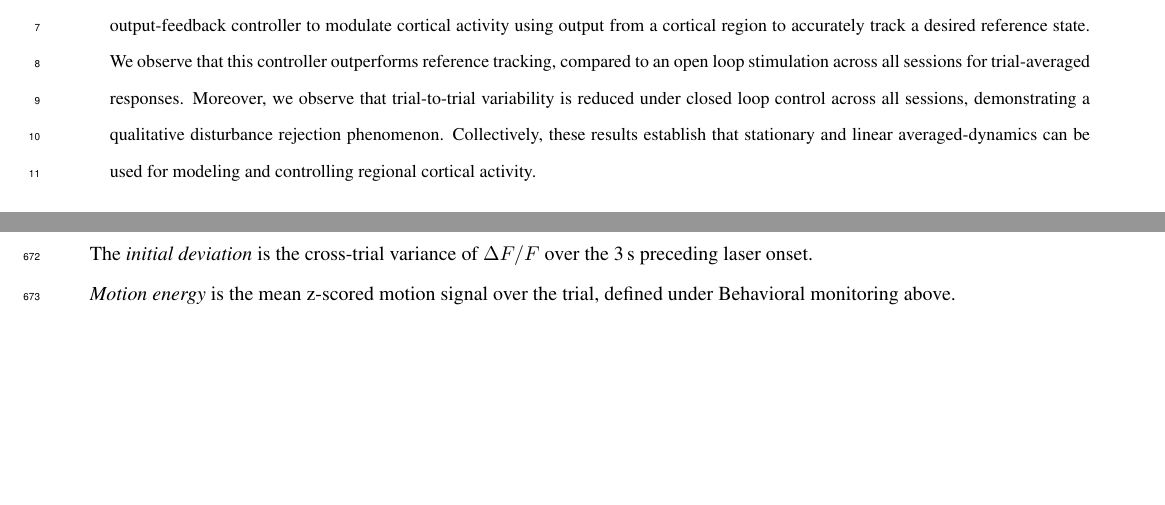
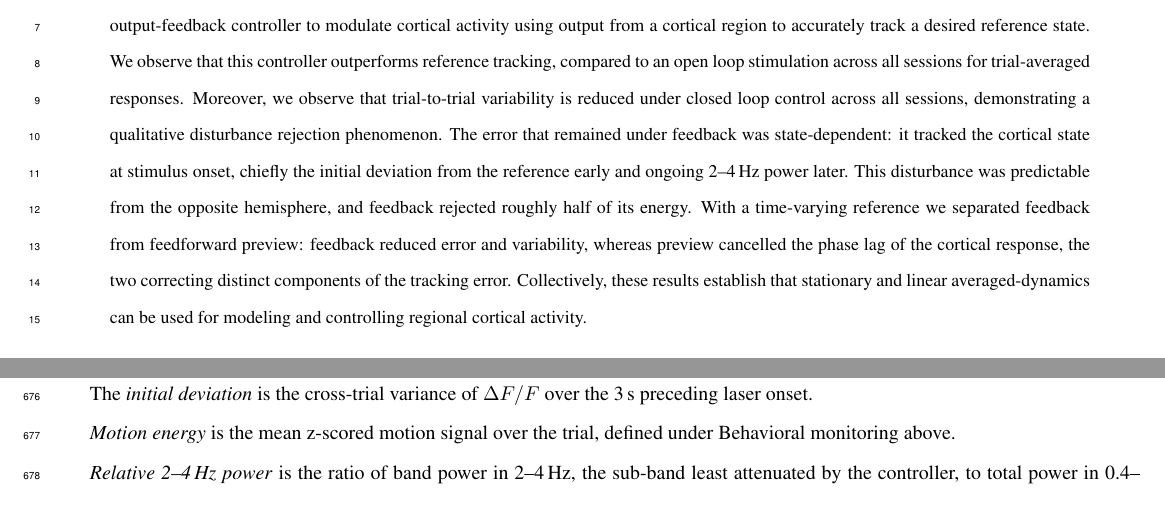
Before and after one commit to smartadi/Closedloop, a LaTeX paper (main.tex): two parts of pages 1 and 24 of 36 before the commit and two parts of pages 1 and 25 of 36 after it, joined at a grey line, cut so that both start at the same text, the shorter picture padded with empty space. Compiled offline with pdfLaTeX.

Commit message:
Extend abstract to cover Figures 4 and 5
Adds the state-dependence/disturbance-rejection and feedback-vs-preview
results. 249 words, under the 250-word cap.

Co-Authored-By: Claude Opus 5 <noreply@anthropic.com>

```diff
--- a/main.tex
+++ b/main.tex
@@ -85,7 +85,7 @@
 
 \begin{abstract}
 Dynamics of brain activity at the mesoscopic scale have been implicated in a host of perceptual, cognitive, and motor phenomena. However, establishing causal links between mesoscale dynamics and behavioral outcomes remains challenging.  In this work, we demonstrate that closed-loop optogenetic manipulation can be used to manipulate cortical activity in real time based on ongoing neural dynamics, allowing for feedback-based evaluation and manipulation of cortical dynamics.
-We observe that the trial-averaged responses of a cortical region to optogenetic stimulation exhibit approximately linear, time-invariant behavior. For this setting, we design a linear output-feedback controller to modulate cortical activity using output from a cortical region to accurately track a desired reference state. We observe that this controller outperforms reference tracking, compared to an open loop stimulation across all sessions for trial-averaged responses. Moreover, we observe that trial-to-trial variability is reduced under closed loop control across all sessions, demonstrating a qualitative disturbance rejection phenomenon. Collectively, these results establish that stationary and linear averaged-dynamics can be used for modeling and controlling regional cortical activity.
+We observe that the trial-averaged responses of a cortical region to optogenetic stimulation exhibit approximately linear, time-invariant behavior. For this setting, we design a linear output-feedback controller to modulate cortical activity using output from a cortical region to accurately track a desired reference state. We observe that this controller outperforms reference tracking, compared to an open loop stimulation across all sessions for trial-averaged responses. Moreover, we observe that trial-to-trial variability is reduced under closed loop control across all sessions, demonstrating a qualitative disturbance rejection phenomenon. The error that remained under feedback was state-dependent: it tracked the cortical state at stimulus onset, chiefly the initial deviation from the reference early and ongoing 2--4\,Hz power later. This disturbance was predictable from the opposite hemisphere, and feedback rejected roughly half of its energy. With a time-varying reference we separated feedback from feedforward preview: feedback reduced error and variability, whereas preview cancelled the phase lag of the cortical response, the two correcting distinct components of the tracking error. Collectively, these results establish that stationary and linear averaged-dynamics can be used for modeling and controlling regional cortical activity.
 \end{abstract}
 
 
```
